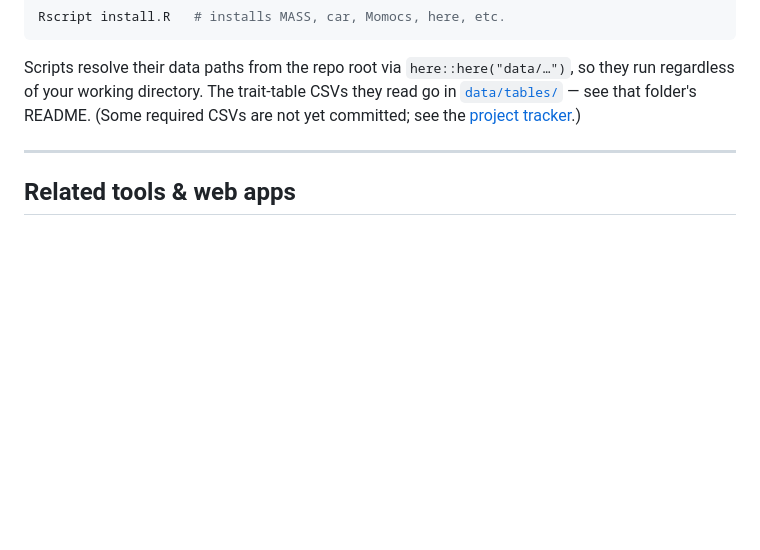
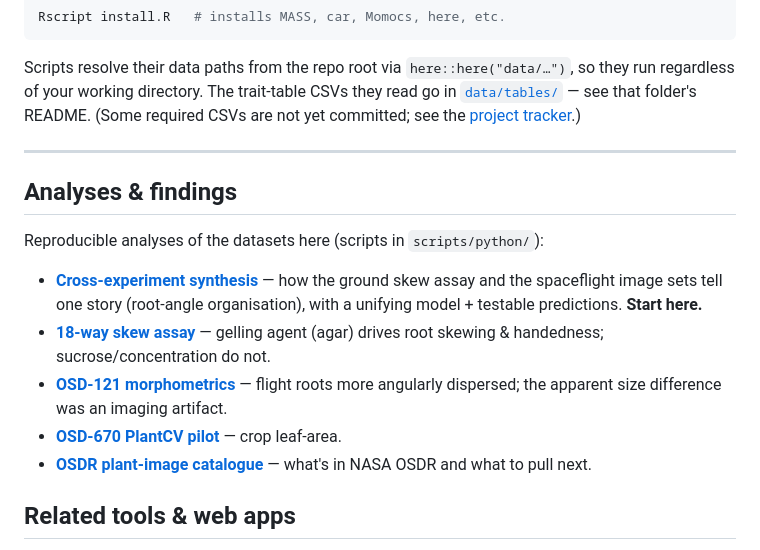
Before and after one commit to dr-richard-barker/image-analysis-software-and-R-codes, a Markdown page: README.md, the part around the change. GitHub-like rendering; blank space fills up the shorter version.

```diff
--- a/README.md
+++ b/README.md
@@ -131,6 +131,21 @@ CSVs are not yet committed; see the [project tracker](PROJECT_TRACKER.md).)
 
 ---
 
+## Analyses & findings
+
+Reproducible analyses of the datasets here (scripts in `scripts/python/`):
+
+- **[Cross-experiment synthesis](docs/CROSS_EXPERIMENT_SYNTHESIS.md)** — how the
+  ground skew assay and the spaceflight image sets tell one story (root-angle
+  organisation), with a unifying model + testable predictions. **Start here.**
+- **[18-way skew assay](docs/SKEW_ANALYSIS_FINDINGS.md)** — gelling agent (agar)
+  drives root skewing & handedness; sucrose/concentration do not.
+- **[OSD-121 morphometrics](docs/OSD121_MORPHOMETRIC_FINDINGS.md)** — flight roots
+  more angularly dispersed; the apparent size difference was an imaging artifact.
+- **[OSD-670 PlantCV pilot](docs/OSD670_PLANTCV_PILOT.md)** — crop leaf-area.
+- **[OSDR plant-image catalogue](docs/OSDR_PLANT_IMAGE_DATASETS.md)** — what's in
+  NASA OSDR and what to pull next.
+
 ## Related tools & web apps
 
 - **AstroBotany Spectrum calibration sticker** — https://astrobotany.com/product/airi-bio-imaging-spectrum-5cm/
```
Also changed, not shown: PROJECT_TRACKER.md (+10 -0 lines), docs/CROSS_EXPERIMENT_SYNTHESIS.md (added, +85 -0 lines).
